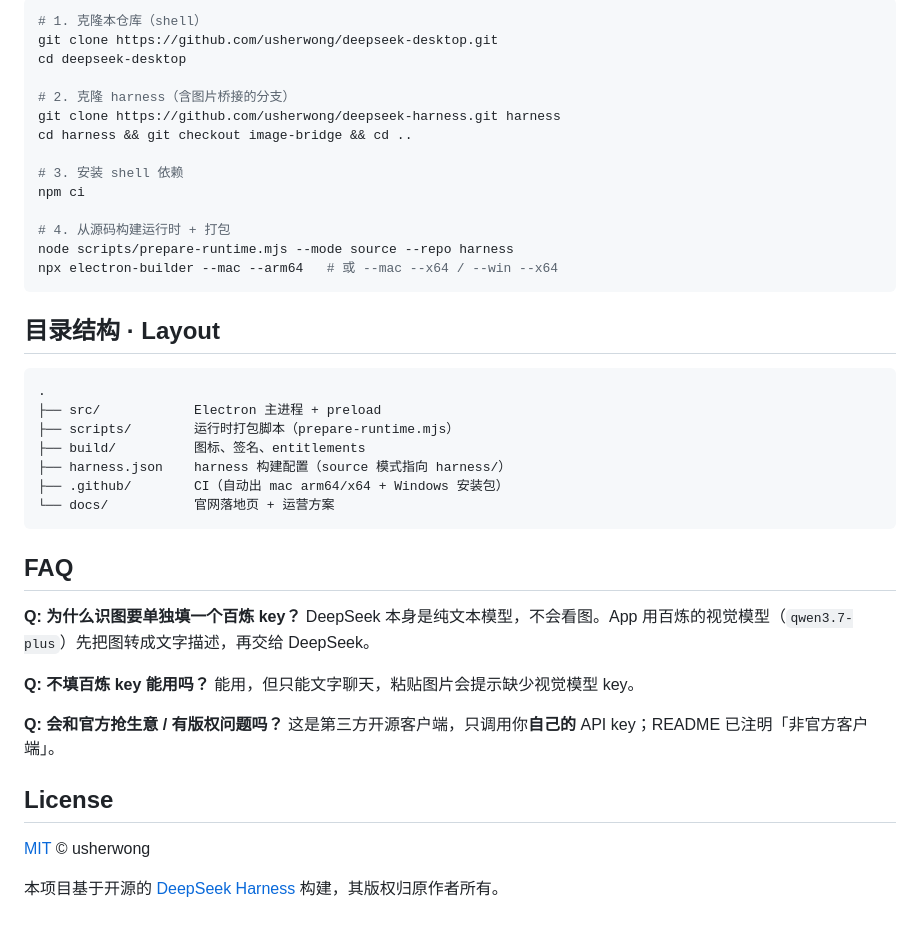
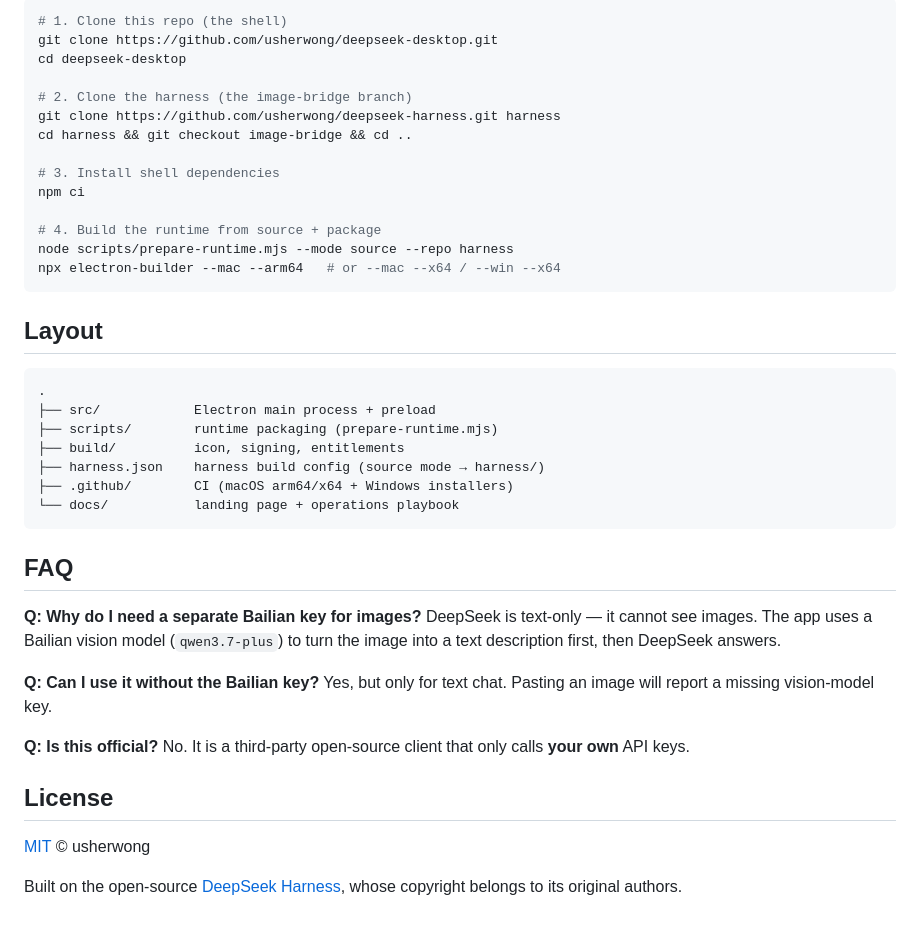
Before and after one commit to usherwong/deepseek-desktop, a Markdown page: README.md, the part around one of its changes. Rendered like a GitHub page.

````diff
--- a/README.md
+++ b/README.md
@@ -62,46 +72,46 @@ An open-source desktop client for DeepSeek — configure your API key in the web
 
 ```bash
-# 1. 克隆本仓库（shell）
+# 1. Clone this repo (the shell)
 git clone https://github.com/usherwong/deepseek-desktop.git
 cd deepseek-desktop
 
-# 2. 克隆 harness（含图片桥接的分支）
+# 2. Clone the harness (the image-bridge branch)
 git clone https://github.com/usherwong/deepseek-harness.git harness
 cd harness && git checkout image-bridge && cd ..
 
-# 3. 安装 shell 依赖
+# 3. Install shell dependencies
 npm ci
 
-# 4. 从源码构建运行时 + 打包
+# 4. Build the runtime from source + package
 node scripts/prepare-runtime.mjs --mode source --repo harness
-npx electron-builder --mac --arm64   # 或 --mac --x64 / --win --x64
+npx electron-builder --mac --arm64   # or --mac --x64 / --win --x64
 ```
 
-## 目录结构 · Layout
+## Layout
 
 ```
 .
-├── src/            Electron 主进程 + preload
-├── scripts/        运行时打包脚本（prepare-runtime.mjs）
-├── build/          图标、签名、entitlements
-├── harness.json    harness 构建配置（source 模式指向 harness/）
-├── .github/        CI（自动出 mac arm64/x64 + Windows 安装包）
-└── docs/           官网落地页 + 运营方案
+├── src/            Electron main process + preload
+├── scripts/        runtime packaging (prepare-runtime.mjs)
+├── build/          icon, signing, entitlements
+├── harness.json    harness build config (source mode → harness/)
+├── .github/        CI (macOS arm64/x64 + Windows installers)
+└── docs/           landing page + operations playbook
 ```
 
 ## FAQ
 
-**Q: 为什么识图要单独填一个百炼 key？**
-DeepSeek 本身是纯文本模型，不会看图。App 用百炼的视觉模型（`qwen3.7-plus`）先把图转成文字描述，再交给 DeepSeek。
+**Q: Why do I need a separate Bailian key for images?**
+DeepSeek is text-only — it cannot see images. The app uses a Bailian vision model (`qwen3.7-plus`) to turn the image into a text description first, then DeepSeek answers.
 
-**Q: 不填百炼 key 能用吗？**
-能用，但只能文字聊天，粘贴图片会提示缺少视觉模型 key。
+**Q: Can I use it without the Bailian key?**
+Yes, but only for text chat. Pasting an image will report a missing vision-model key.
 
-**Q: 会和官方抢生意 / 有版权问题吗？**
-这是第三方开源客户端，只调用你**自己的** API key；README 已注明「非官方客户端」。
+**Q: Is this official?**
+No. It is a third-party open-source client that only calls **your own** API keys.
 
 ## License
 
 [MIT](./LICENSE) © usherwong
 
-本项目基于开源的 [DeepSeek Harness](https://github.com/deepseek-ai/deepseek-harness) 构建，其版权归原作者所有。
+Built on the open-source [DeepSeek Harness](https://github.com/deepseek-ai/deepseek-harness), whose copyright belongs to its original authors.
````
Also changed, not shown: other parts of README.md (+44 -34 lines), README.zh.md (added, +117 -0 lines), docs/assets/imagemodel.png (added), 1 other file.
